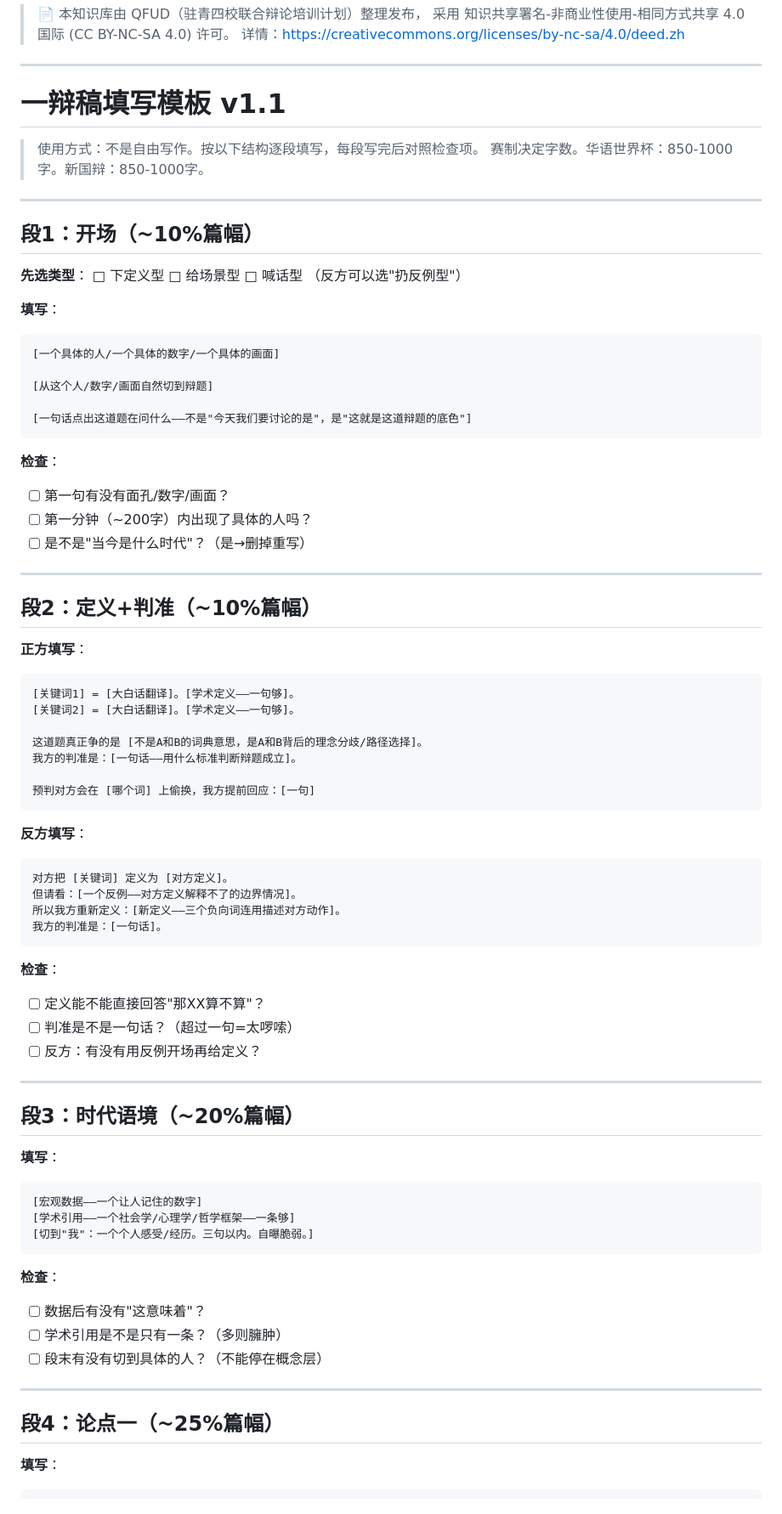
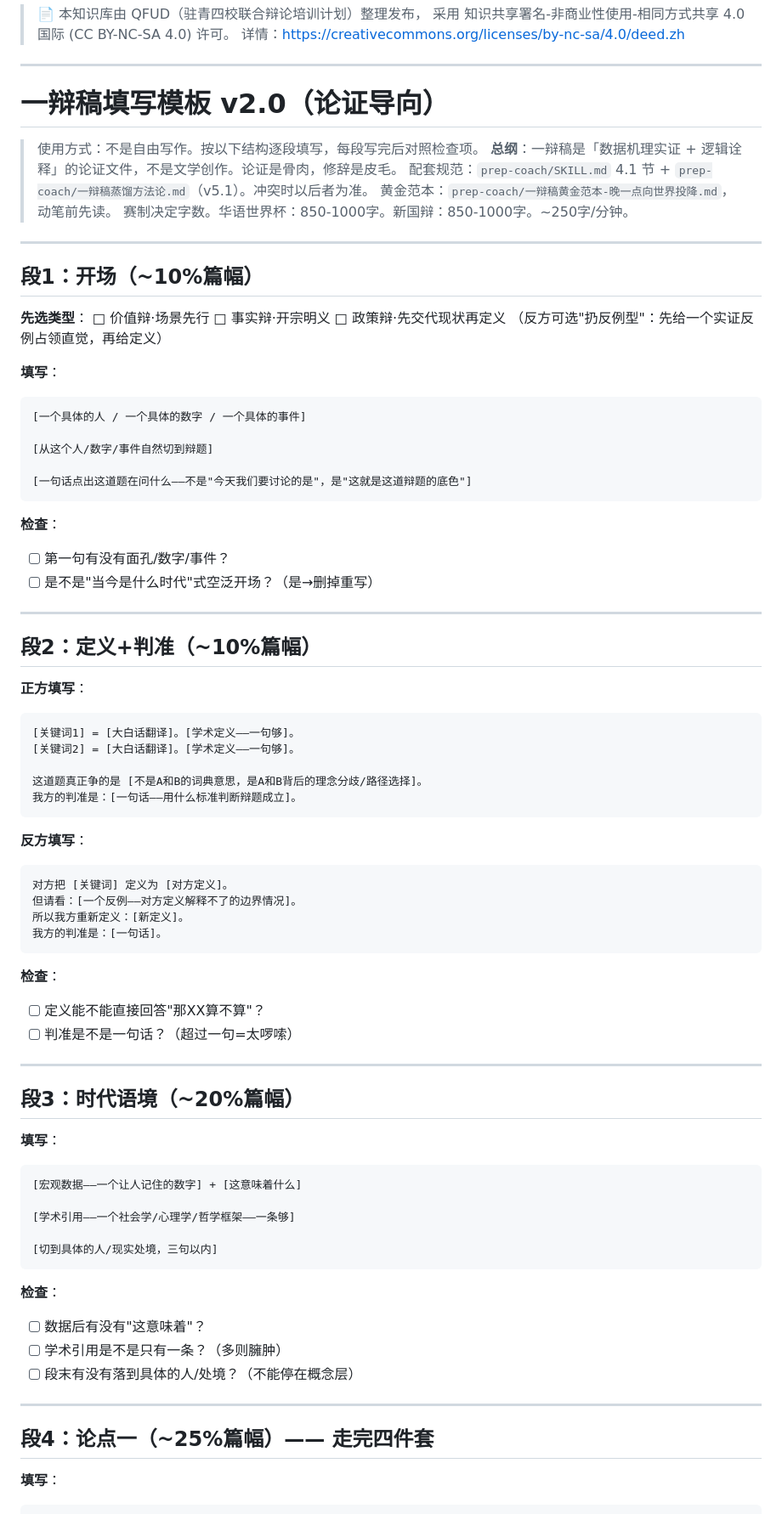
Before and after one commit to suchenhua/academy-debate-coach, a Markdown page: protocols/templates/一辩稿模板.md, the part around one of its changes. Shown at 85% size. GitHub-like rendering.

````diff
--- a/protocols/templates/一辩稿模板.md
+++ b/protocols/templates/一辩稿模板.md
@@ -4,32 +4,34 @@
 
 ---
 
-# 一辩稿填写模板 v1.1
+# 一辩稿填写模板 v2.0（论证导向）
 
 > 使用方式：不是自由写作。按以下结构逐段填写，每段写完后对照检查项。
-> 赛制决定字数。华语世界杯：850-1000字。新国辩：850-1000字。
+> **总纲**：一辩稿是「数据机理实证 + 逻辑诠释」的论证文件，不是文学创作。论证是骨肉，修辞是皮毛。
+> 配套规范：`prep-coach/SKILL.md` 4.1 节 + `prep-coach/一辩稿蒸馏方法论.md`（v5.1）。冲突时以后者为准。
+> 黄金范本：`prep-coach/一辩稿黄金范本-晚一点向世界投降.md`，动笔前先读。
+> 赛制决定字数。华语世界杯：850-1000字。新国辩：850-1000字。~250字/分钟。
 
 ---
 
 ## 段1：开场（~10%篇幅）
 
 **先选类型**：
-□ 下定义型  □ 给场景型  □ 喊话型
-（反方可以选"扔反例型"）
+□ 价值辩·场景先行  □ 事实辩·开宗明义  □ 政策辩·先交代现状再定义
+（反方可选"扔反例型"：先给一个实证反例占领直觉，再给定义）
 
 **填写**：
 ```
-[一个具体的人/一个具体的数字/一个具体的画面]
+[一个具体的人 / 一个具体的数字 / 一个具体的事件]
 
-[从这个人/数字/画面自然切到辩题]
+[从这个人/数字/事件自然切到辩题]
 
 [一句话点出这道题在问什么——不是"今天我们要讨论的是"，是"这就是这道辩题的底色"]
 ```
 
 **检查**：
-- [ ] 第一句有没有面孔/数字/画面？
-- [ ] 第一分钟（~200字）内出现了具体的人吗？
-- [ ] 是不是"当今是什么时代"？（是→删掉重写）
+- [ ] 第一句有没有面孔/数字/事件？
+- [ ] 是不是"当今是什么时代"式空泛开场？（是→删掉重写）
 
 ---
 
@@ -42,22 +44,19 @@
 
 这道题真正争的是 [不是A和B的词典意思，是A和B背后的理念分歧/路径选择]。
 我方的判准是：[一句话——用什么标准判断辩题成立]。
-
-预判对方会在 [哪个词] 上偷换，我方提前回应：[一句]
 ```
 
 **反方填写**：
 ```
 对方把 [关键词] 定义为 [对方定义]。
 但请看：[一个反例——对方定义解释不了的边界情况]。
-所以我方重新定义：[新定义——三个负向词连用描述对方动作]。
+所以我方重新定义：[新定义]。
 我方的判准是：[一句话]。
 ```
 
 **检查**：
 - [ ] 定义能不能直接回答"那XX算不算"？
 - [ ] 判准是不是一句话？（超过一句=太啰嗦）
-- [ ] 反方：有没有用反例开场再给定义？
 
 ---
 
@@ -65,19 +64,21 @@
 
 **填写**：
 ```
-[宏观数据——一个让人记住的数字]
+[宏观数据——一个让人记住的数字] + [这意味着什么]
+
 [学术引用——一个社会学/心理学/哲学框架——一条够]
-[切到"我"：一个个人感受/经历。三句以内。自曝脆弱。]
+
+[切到具体的人/现实处境，三句以内]
 ```
 
 **检查**：
 - [ ] 数据后有没有"这意味着"？
 - [ ] 学术引用是不是只有一条？（多则臃肿）
-- [ ] 段末有没有切到具体的人？（不能停在概念层）
+- [ ] 段末有没有落到具体的人/处境？（不能停在概念层）
 
 ---
 
-## 段4：论点一（~25%篇幅）
+## 段4：论点一（~25%篇幅）—— 走完四件套
 
 **填写**：
 ```
````
Also changed, not shown: other parts of protocols/templates/一辩稿模板.md (+26 -32 lines), prep-coach/SKILL.md (+30 -28 lines), prep-coach/一辩稿黄金范本-晚一点向世界投降.md (added, +49 -0 lines).
